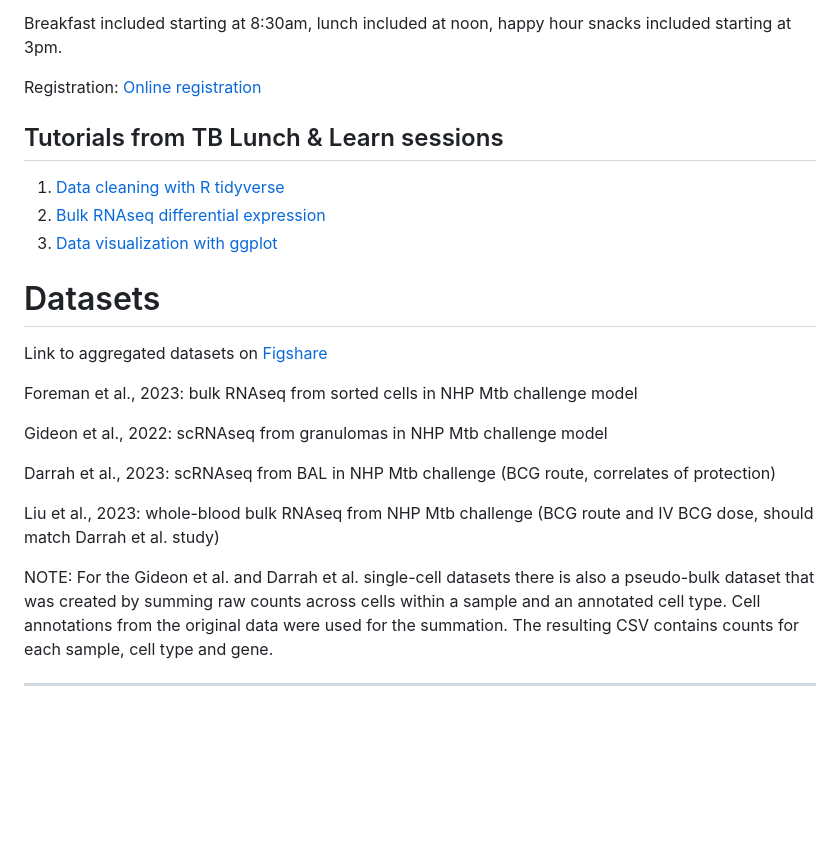
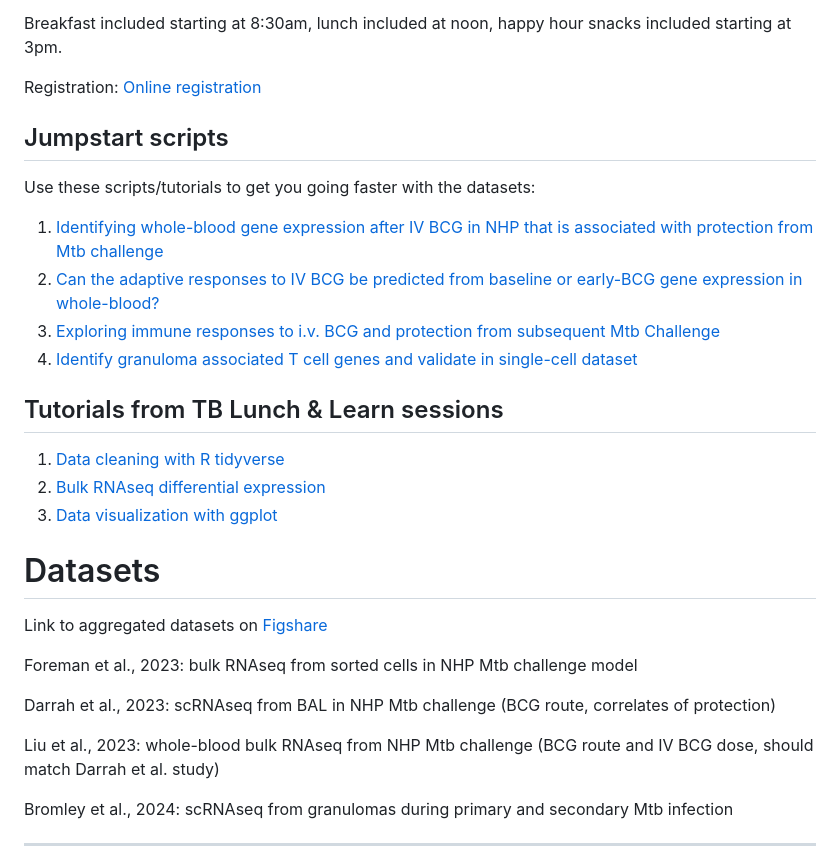
Before and after one commit to vokolo9720/seatrac-hackday-2024, a Markdown page: README.md, the part around the change printed below. Drawn GitHub-style; blank space fills up the shorter version.

```diff
--- a/README.md
+++ b/README.md
@@ -30,6 +53,14 @@ Breakfast included starting at 8:30am, lunch included at noon, happy hour snacks
 
 Registration:
 [Online registration](https://bit.ly/3ZdQbUq)
+
+## Jumpstart scripts
+
+Use these scripts/tutorials to get you going faster with the datasets:
+1. [Identifying whole-blood gene expression after IV BCG in NHP that is associated with protection from Mtb challenge](https://github.com/FredHutch/seatrac-hackday-2024/blob/main/jumpstart_scripts/iv_bcg_dge.qmd)
+2. [Can the adaptive responses to IV BCG be predicted from baseline or early-BCG gene expression in whole-blood?](https://github.com/FredHutch/seatrac-hackday-2024/blob/main/jumpstart_scripts/iv_bcg_gex_module_imm_resp.qmd)
+3. [Exploring immune responses to i.v. BCG and protection from subsequent Mtb Challenge](https://github.com/FredHutch/seatrac-hackday-2024/blob/main/jumpstart_scripts/iv_bcg_immune_correlates.qmd)
+4. [Identify granuloma associated T cell genes and validate in single-cell dataset](https://github.com/FredHutch/seatrac-hackday-2024/blob/main/jumpstart_scripts/granuloma_tcell_dge.qmd)
 
 ## Tutorials from TB Lunch & Learn sessions
 
@@ -43,14 +74,11 @@ Link to aggregated datasets on [Figshare](https://figshare.com/articles/dataset/
 
 Foreman et al., 2023: bulk RNAseq from sorted cells in NHP Mtb challenge model
-
-Gideon et al., 2022: scRNAseq from granulomas in NHP Mtb challenge model
 
 Darrah et al., 2023: scRNAseq from BAL in NHP Mtb challenge (BCG route, correlates of protection)
 
 Liu et al., 2023: whole-blood bulk RNAseq from NHP Mtb challenge (BCG route and IV BCG dose, should match Darrah et al. study)
 
-
-NOTE: For the Gideon et al. and Darrah et al. single-cell datasets there is also a pseudo-bulk dataset that was created by summing raw counts across cells within a sample and an annotated cell type. Cell annotations from the original data were used for the summation. The resulting CSV contains counts for each sample, cell type and gene.
+Bromley et al., 2024: scRNAseq from granulomas during primary and secondary Mtb infection
 
 ---
 
```
Also changed, not shown: other parts of README.md (+42 -34 lines).
